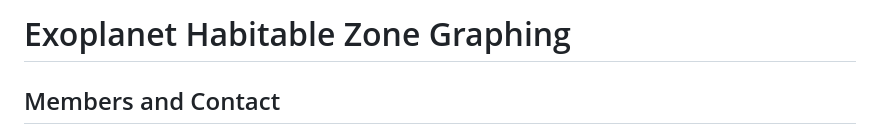
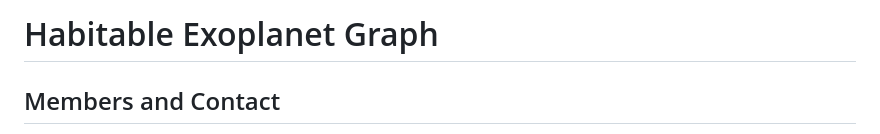
Before and after one commit to Aztro2004/Habitable-Exoplanet-Graph, a Markdown page: README.md, the part around the change. Drawn GitHub-style.

```diff
--- a/README.md
+++ b/README.md
@@ -1,4 +1,4 @@
-# Exoplanet Habitable Zone Graphing
+# Habitable Exoplanet Graph
 ## Members and Contact
 * José Ángel López Gutiérrez | jalg030129@gmail.com
 * Erika Monserrat Correa Hernández | erikacorreahdezene@gmail.com
```
